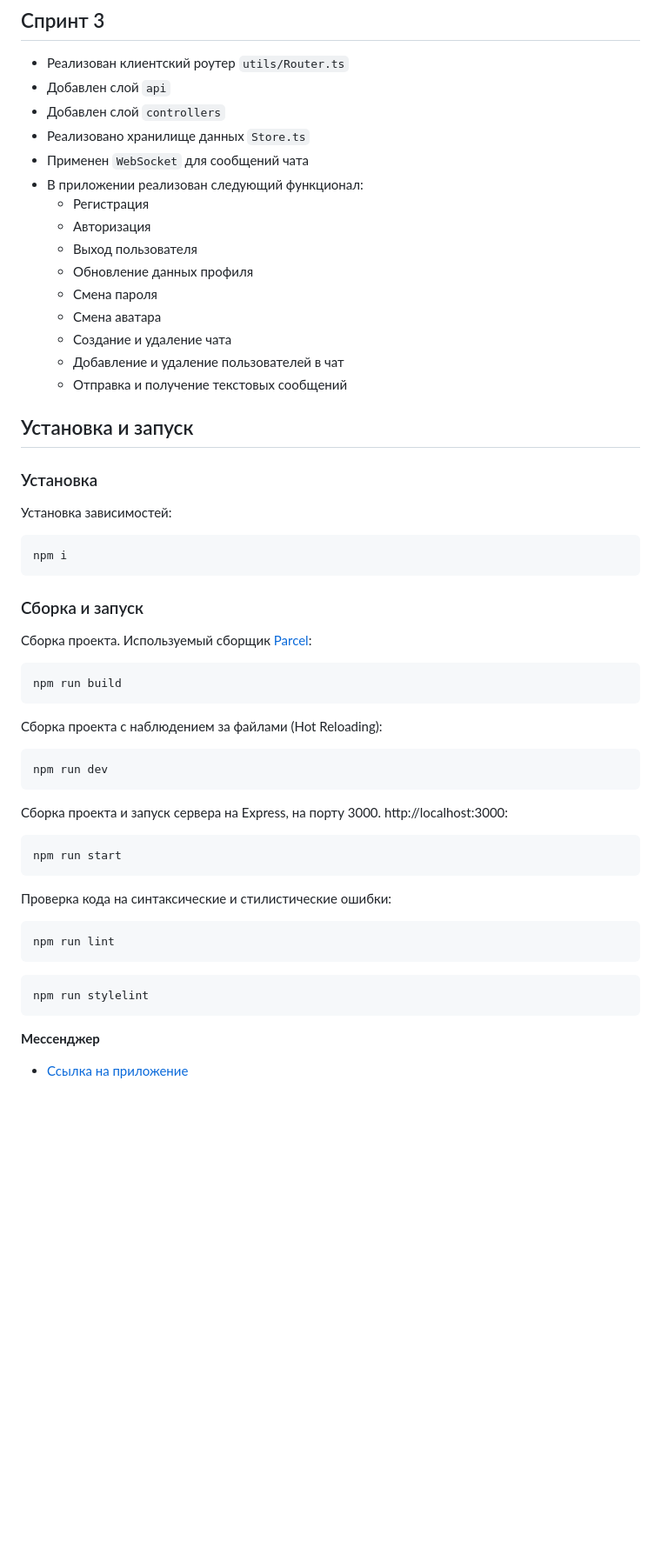
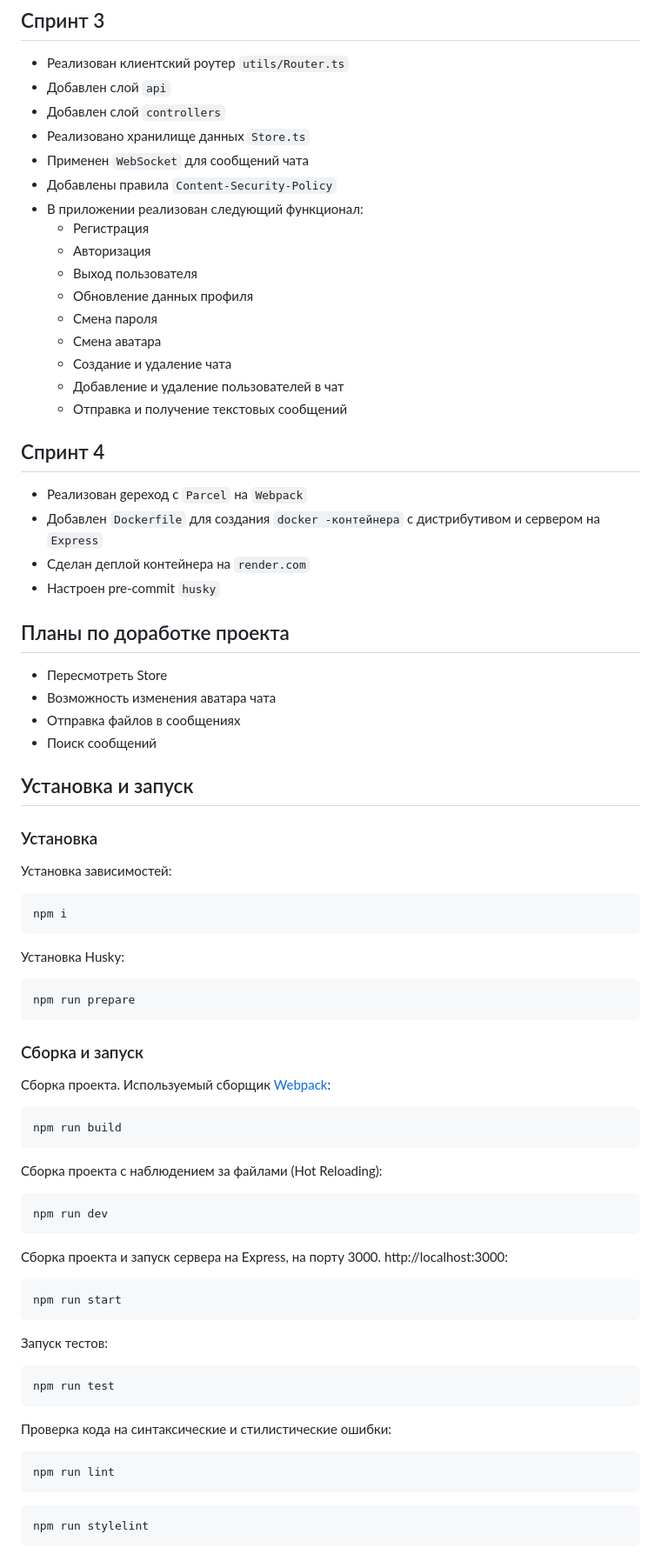
Before and after one commit to KarpovYuri/middle.messenger.praktikum.yandex, a Markdown page: README.md, the part around the change printed below. Shown: that part at 87% size. Rendered like a GitHub page; blank space fills up the shorter version.

Commit message:
Исправить: файл README.md

````diff
--- a/README.md
+++ b/README.md
@@ -31,6 +32,7 @@
 * Добавлен слой `controllers`
 * Реализовано хранилище данных `Store.ts`
 * Применен `WebSocket` для сообщений чата
+* Добавлены правила `Content-Security-Policy`
 * В приложении реализован следующий функционал:
   * Регистрация
   * Авторизация
@@ -42,6 +44,20 @@
   * Добавление и удаление пользователей в чат
   * Отправка и получение текстовых сообщений
 
+## Спринт 4
+
+* Реализован gереход с `Parcel` на `Webpack`
+* Добавлен `Dockerfile` для создания `docker -контейнера` с дистрибутивом и сервером на `Express`
+* Сделан деплой контейнера на `render.com`
+* Настроен pre-commit `husky`
+
+## Планы по доработке проекта
+
+* Пересмотреть Store
+* Возможность изменения аватара чата
+* Отправка файлов в сообщениях
+* Поиск сообщений
+
 ## Установка и запуск
 
 ### Установка
@@ -52,9 +68,15 @@
 npm i
 ```
 
+Установка Husky:
+
+```bash
+npm run prepare
+```
+
 ### Сборка и запуск
 
-Сборка проекта. Используемый сборщик [Parcel](https://parceljs.org/):
+Сборка проекта. Используемый сборщик [Webpack](https://webpack.js.org/):
 
 ```bash
 npm run build
@@ -72,6 +94,12 @@ npm run dev
 npm run start
 ```
 
+Запуск тестов:
+
+```bash
+npm run test
+```
+
 Проверка кода на синтаксические и стилистические ошибки:
 
 ```bash
@@ -81,7 +109,3 @@ npm run lint
 ```bash
 npm run stylelint
 ```
-
-**Мессенджер**
-
-- [Ссылка на приложение](https://amazing-syrniki-922dd2.netlify.app)
````
Also changed, not shown: other parts of README.md (+2 -1 lines).
